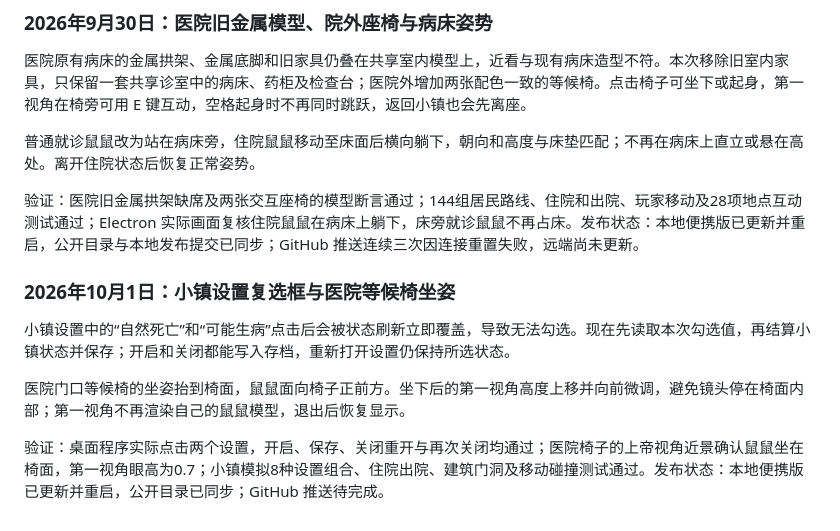
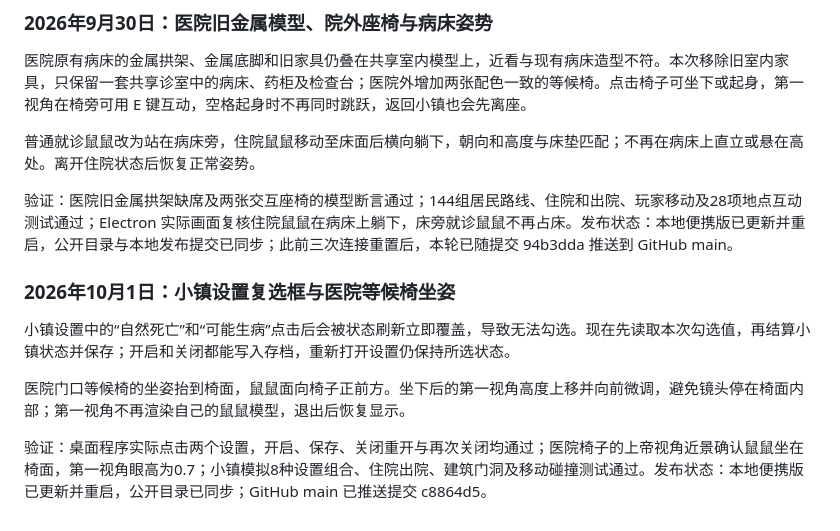
Before and after one commit to lambily555/shushu-desktop-pet, a Markdown page: docs/鼠鼠app开发记录.md, the part around the change. Rendered like a GitHub page.

Commit message:
补记医院与小镇设置修复发布状态 / Record clinic and town settings publication
开发记录补记前次医院修复和本次设置、座椅修复已推送至 GitHub main 的提交号。

Record the GitHub main commit IDs for the previously pending clinic fix and the current settings and chair update.

```diff
--- a/docs/鼠鼠app开发记录.md
+++ b/docs/鼠鼠app开发记录.md
@@ -303,7 +303,7 @@ NPC 之间新增自主繁育。初代居民按固定异性组合建立伴侣关
 
 普通就诊鼠鼠改为站在病床旁，住院鼠鼠移动至床面后横向躺下，朝向和高度与床垫匹配；不再在病床上直立或悬在高处。离开住院状态后恢复正常姿势。
 
-验证：医院旧金属拱架缺席及两张交互座椅的模型断言通过；144组居民路线、住院和出院、玩家移动及28项地点互动测试通过；Electron 实际画面复核住院鼠鼠在病床上躺下，床旁就诊鼠鼠不再占床。发布状态：本地便携版已更新并重启，公开目录与本地发布提交已同步；GitHub 推送连续三次因连接重置失败，远端尚未更新。
+验证：医院旧金属拱架缺席及两张交互座椅的模型断言通过；144组居民路线、住院和出院、玩家移动及28项地点互动测试通过；Electron 实际画面复核住院鼠鼠在病床上躺下，床旁就诊鼠鼠不再占床。发布状态：本地便携版已更新并重启，公开目录与本地发布提交已同步；此前三次连接重置后，本轮已随提交 94b3dda 推送到 GitHub main。
 
 ### 2026年10月1日：小镇设置复选框与医院等候椅坐姿
 
@@ -311,4 +311,4 @@ NPC 之间新增自主繁育。初代居民按固定异性组合建立伴侣关
 
 医院门口等候椅的坐姿抬到椅面，鼠鼠面向椅子正前方。坐下后的第一视角高度上移并向前微调，避免镜头停在椅面内部；第一视角不再渲染自己的鼠鼠模型，退出后恢复显示。
 
-验证：桌面程序实际点击两个设置，开启、保存、关闭重开与再次关闭均通过；医院椅子的上帝视角近景确认鼠鼠坐在椅面，第一视角眼高为0.7；小镇模拟8种设置组合、住院出院、建筑门洞及移动碰撞测试通过。发布状态：本地便携版已更新并重启，公开目录已同步；GitHub 推送待完成。
+验证：桌面程序实际点击两个设置，开启、保存、关闭重开与再次关闭均通过；医院椅子的上帝视角近景确认鼠鼠坐在椅面，第一视角眼高为0.7；小镇模拟8种设置组合、住院出院、建筑门洞及移动碰撞测试通过。发布状态：本地便携版已更新并重启，公开目录已同步；GitHub main 已推送提交 c8864d5。
```
